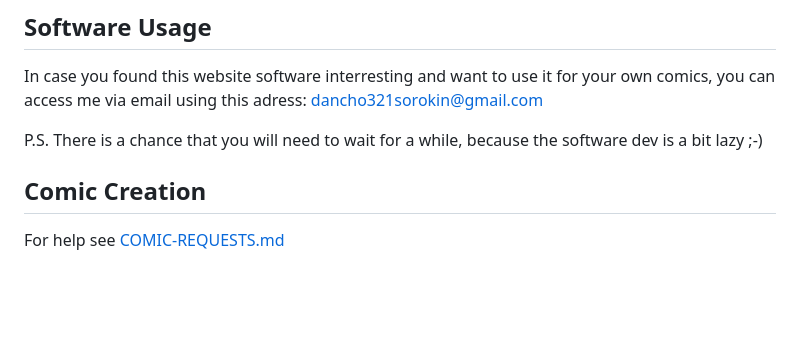
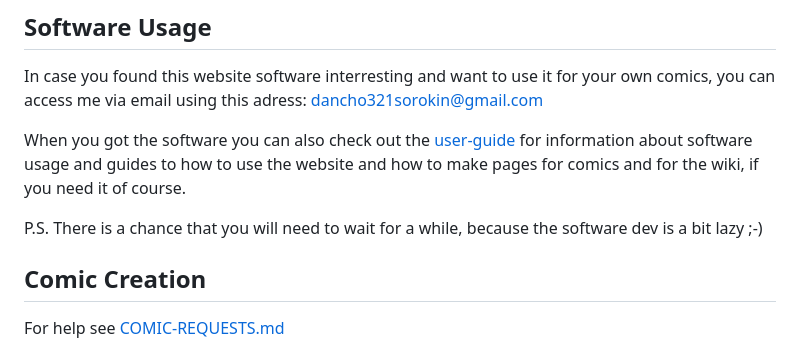
Before and after one commit to Capybaric123/Stickman-Stories, a Markdown page: README.md, the part around the change. GitHub-like rendering; blank space fills up the shorter version.

```diff
--- a/README.md
+++ b/README.md
@@ -25,10 +25,10 @@ Of course there was a lot more of other things I was inspiring of while creating
 In case you found this website software interresting and want to use it for your own comics,
 you can access me via email using this adress: <a href="https://mail.google.com/mail/u/0/?fs=1&tf=cm&source=mailto&to=dancho321sorokin@gmail.com" target="_blank">dancho321sorokin@gmail.com</a>
 
+When you got the software you can also check out the [user-guide](USER-GUIDE.md) for information about software usage and guides to how to use the website and how to make pages for comics and for the wiki, if you need it of course.
 
 P.S.
 There is a chance that you will need to wait for a while, because the software dev is a bit lazy ;-)
-
 
 ## Comic Creation
 
```
